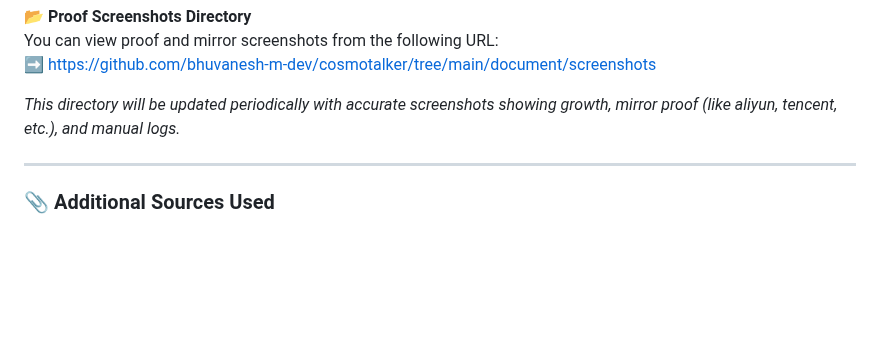
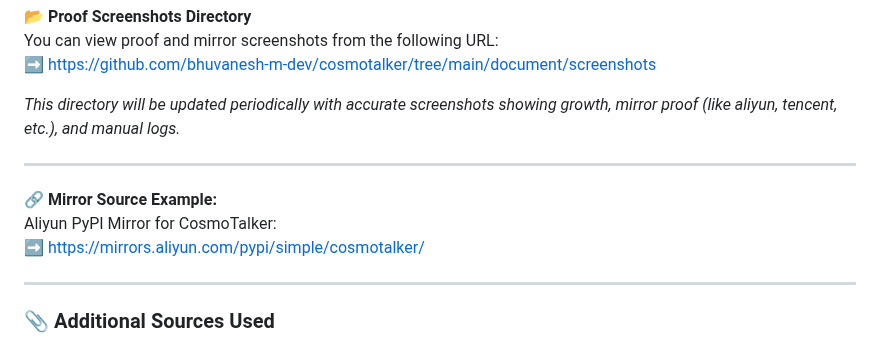
Before and after one commit to bhuvanesh-m-dev/cosmotalker, a Markdown page: README.md, the part around the change. GitHub-like rendering; blank space fills up the shorter version.

```diff
--- a/README.md
+++ b/README.md
@@ -210,6 +210,12 @@ _This directory will be updated periodically with accurate screenshots showing g
 
 ---
 
+🔗 **Mirror Source Example:**
+Aliyun PyPI Mirror for CosmoTalker:
+➡️ [https://mirrors.aliyun.com/pypi/simple/cosmotalker/](https://mirrors.aliyun.com/pypi/simple/cosmotalker/)
+
+---
+
 ### 📎 Additional Sources Used
 
 - [pepy.tech/project/cosmotalker](https://pepy.tech/project/cosmotalker)
```
